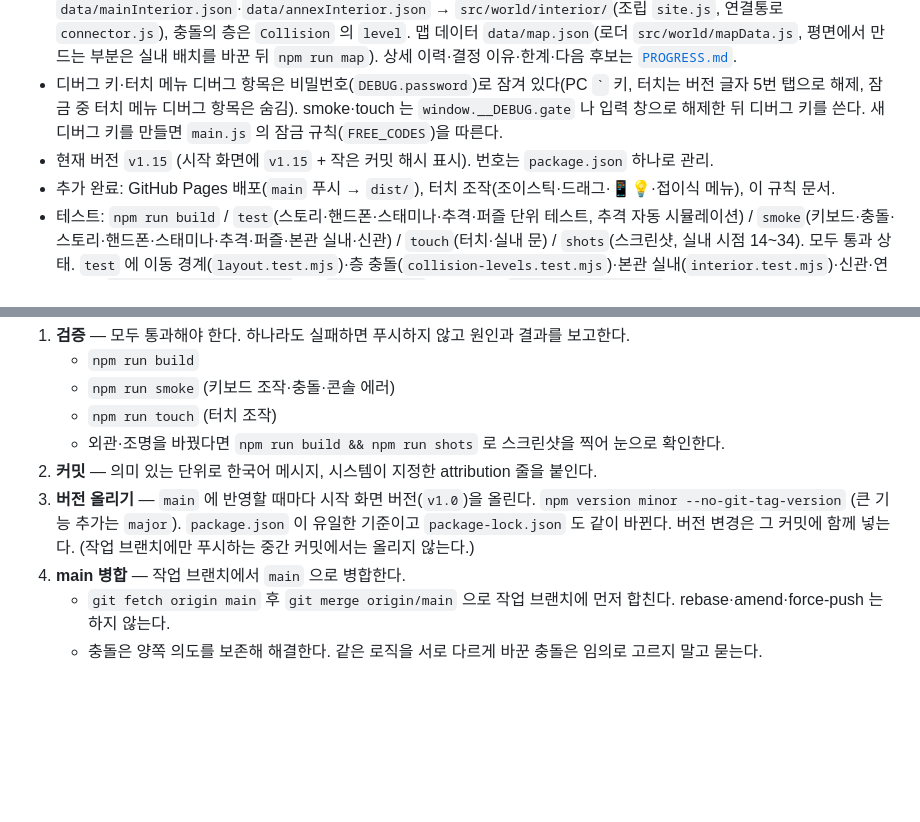
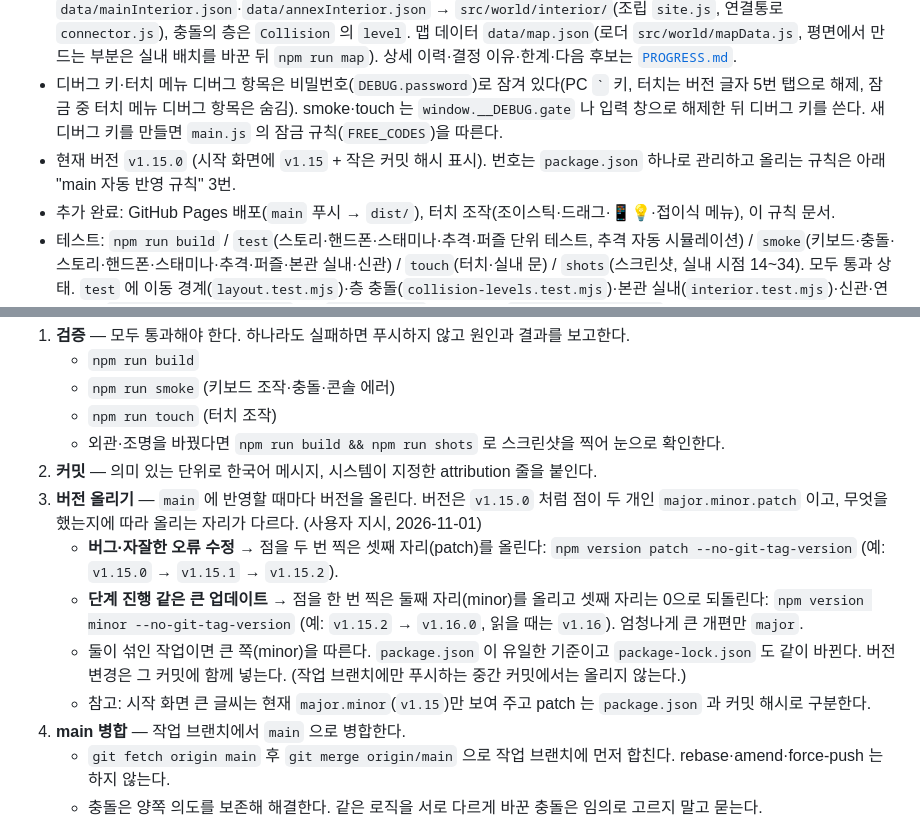
Before and after one commit to lagulee/schoolgame, a Markdown page: CLAUDE.md, 2 parts joined by grey strips. GitHub-like rendering; blank space fills up the shorter version.

Commit message:
CLAUDE.md: 버전 번호 규칙 추가 (오류 수정 patch, 단계 진행 minor)
Co-Authored-By: Claude Sonnet 5.5 <noreply@anthropic.com>
Claude-Session: https://claude.ai/code/session_01CR6figbxpwpPMfqbiHUbtd

```diff
--- a/CLAUDE.md
+++ b/CLAUDE.md
@@ -7,7 +7,7 @@
 
 - 명세 S1~S14 구현 완료, 시각 검증 3회 수행. 스토리 단계 0·0②·0b-1(핸드폰, 손전등 제거)·0b-2(이동·스태미나)·0b-3(추격 엔진)·0b-4(퍼즐 실행기 골격)·1a(외부 확장: 본관 중정형·신관·3층 연결통로·운동장, 필로티는 얕은 입구)·1b(본관 실내 1~5층: 층별 충돌·계단·문·실내 분위기)·1c(신관 실내 1~5층·3층 연결통로·잠긴 연결문)·1d(맵 데이터 `data/map.json`·핸드폰 위치 이름·잠긴 문 소리·보조배터리 9개 배치·성능 점검)·0c(시작 흐름: 이름 입력 → 학교 앞 자유 탐색 → 현관 홀에서 E1, `src/story/prelude.js`·`src/ui/startFlow.js`)까지 main 반영. 큰 충돌·이동 경계는 `src/world/layout.js`, 실내 배치는 `data/mainInterior.json`·`data/annexInterior.json` → `src/world/interior/`(조립 `site.js`, 연결통로 `connector.js`), 충돌의 층은 `Collision` 의 `level`. 맵 데이터 `data/map.json`(로더 `src/world/mapData.js`, 평면에서 만드는 부분은 실내 배치를 바꾼 뒤 `npm run map`). 상세 이력·결정 이유·한계·다음 후보는 [`PROGRESS.md`](PROGRESS.md).
 - 디버그 키·터치 메뉴 디버그 항목은 비밀번호(`DEBUG.password`)로 잠겨 있다(PC `` ` `` 키, 터치는 버전 글자 5번 탭으로 해제, 잠금 중 터치 메뉴 디버그 항목은 숨김). smoke·touch 는 `window.__DEBUG.gate` 나 입력 창으로 해제한 뒤 디버그 키를 쓴다. 새 디버그 키를 만들면 `main.js` 의 잠금 규칙(`FREE_CODES`)을 따른다.
-- 현재 버전 `v1.15` (시작 화면에 `v1.15` + 작은 커밋 해시 표시). 번호는 `package.json` 하나로 관리.
+- 현재 버전 `v1.15.0` (시작 화면에 `v1.15` + 작은 커밋 해시 표시). 번호는 `package.json` 하나로 관리하고 올리는 규칙은 아래 "main 자동 반영 규칙" 3번.
 - 추가 완료: GitHub Pages 배포(`main` 푸시 → `dist/`), 터치 조작(조이스틱·드래그·📱💡·접이식 메뉴), 이 규칙 문서.
 - 테스트: `npm run build` / `test`(스토리·핸드폰·스태미나·추격·퍼즐 단위 테스트, 추격 자동 시뮬레이션) / `smoke`(키보드·충돌·스토리·핸드폰·스태미나·추격·퍼즐·본관 실내·신관) / `touch`(터치·실내 문) / `shots`(스크린샷, 실내 시점 14~34). 모두 통과 상태. `test` 에 이동 경계(`layout.test.mjs`)·층 충돌(`collision-levels.test.mjs`)·본관 실내(`interior.test.mjs`)·신관·연결통로(`annex-interior.test.mjs`)·맵(`map.test.mjs`)·시작 흐름(`start-flow.test.mjs`) 포함. smoke·touch 는 시작 화면에서 이름을 넣어야 시작된다(`#name-input`). 보조 스크립트: `npm run map`(map.json 다시 만들기), `npm run perf`(품질별 프레임·드로우콜), `node scripts/travel.mjs`(이동 시간 표).
 - **미검증**: 실제 폰·GPU 에서의 FPS, 터치 감도, 소리, 실내 밝기. headless 환경에서는 측정할 수 없었다.
@@ -37,7 +37,11 @@
    - `npm run touch` (터치 조작)
    - 외관·조명을 바꿨다면 `npm run build && npm run shots` 로 스크린샷을 찍어 눈으로 확인한다.
 2. **커밋** — 의미 있는 단위로 한국어 메시지, 시스템이 지정한 attribution 줄을 붙인다.
-3. **버전 올리기** — `main` 에 반영할 때마다 시작 화면 버전(`v1.0`)을 올린다. `npm version minor --no-git-tag-version` (큰 기능 추가는 `major`). `package.json` 이 유일한 기준이고 `package-lock.json` 도 같이 바뀐다. 버전 변경은 그 커밋에 함께 넣는다. (작업 브랜치에만 푸시하는 중간 커밋에서는 올리지 않는다.)
+3. **버전 올리기** — `main` 에 반영할 때마다 버전을 올린다. 버전은 `v1.15.0` 처럼 점이 두 개인 `major.minor.patch` 이고, 무엇을 했는지에 따라 올리는 자리가 다르다. (사용자 지시, 2026-11-01)
+   - **버그·자잘한 오류 수정** → 점을 두 번 찍은 셋째 자리(patch)를 올린다: `npm version patch --no-git-tag-version` (예: `v1.15.0` → `v1.15.1` → `v1.15.2`).
+   - **단계 진행 같은 큰 업데이트** → 점을 한 번 찍은 둘째 자리(minor)를 올리고 셋째 자리는 0으로 되돌린다: `npm version minor --no-git-tag-version` (예: `v1.15.2` → `v1.16.0`, 읽을 때는 `v1.16`). 엄청나게 큰 개편만 `major`.
+   - 둘이 섞인 작업이면 큰 쪽(minor)을 따른다. `package.json` 이 유일한 기준이고 `package-lock.json` 도 같이 바뀐다. 버전 변경은 그 커밋에 함께 넣는다. (작업 브랜치에만 푸시하는 중간 커밋에서는 올리지 않는다.)
+   - 참고: 시작 화면 큰 글씨는 현재 `major.minor`(`v1.15`)만 보여 주고 patch 는 `package.json` 과 커밋 해시로 구분한다.
 4. **main 병합** — 작업 브랜치에서 `main` 으로 병합한다.
    - `git fetch origin main` 후 `git merge origin/main` 으로 작업 브랜치에 먼저 합친다. rebase·amend·force-push 는 하지 않는다.
    - 충돌은 양쪽 의도를 보존해 해결한다. 같은 로직을 서로 다르게 바꾼 충돌은 임의로 고르지 말고 묻는다.
```
